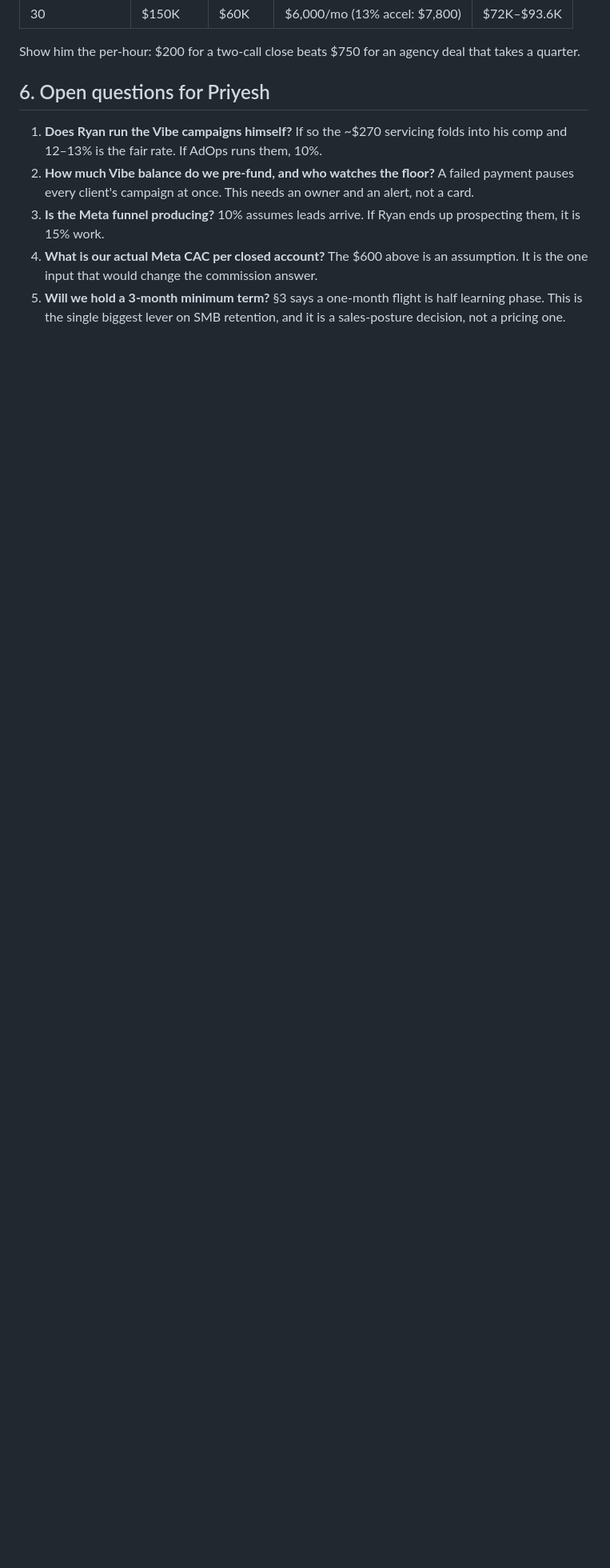
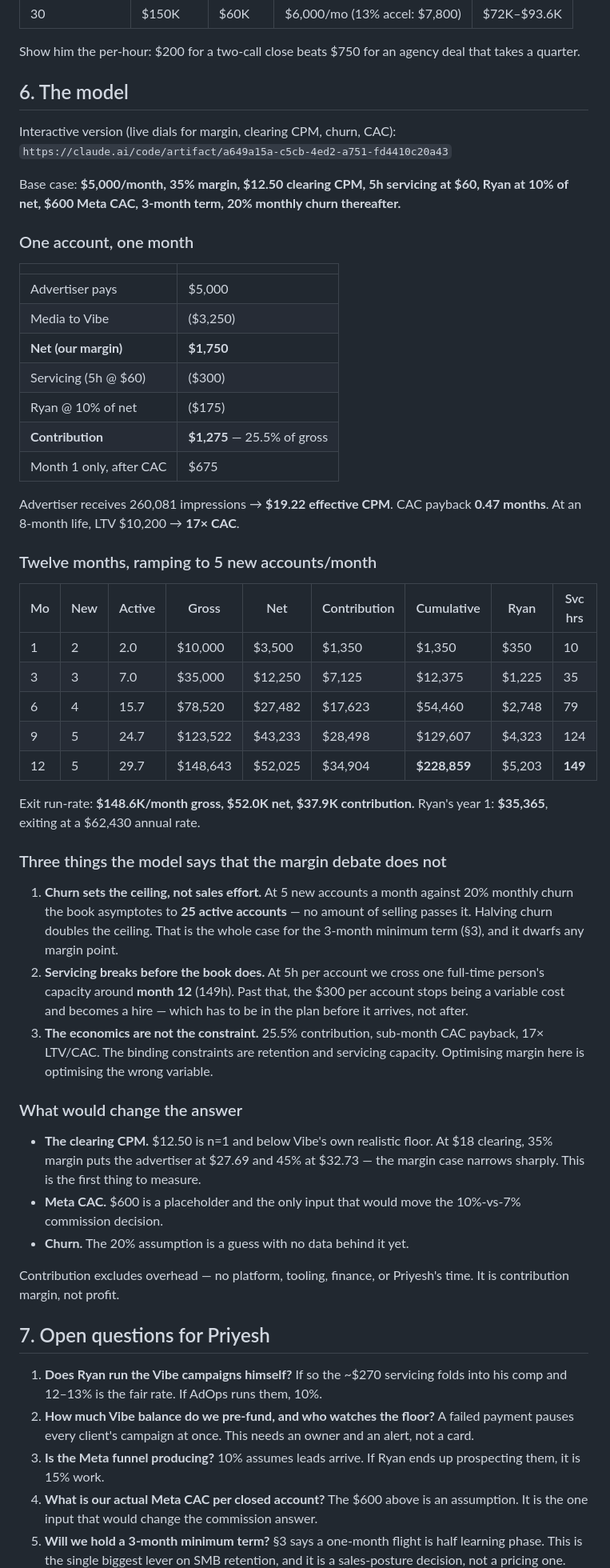
Before and after one commit to mastap150/pgam-intelligence, a Markdown page: docs/dsp/smb-margin-and-commission-model.md, the part around the change. Shown at 80% size. GitHub-like rendering; blank space fills up the shorter version.

Commit message:
docs/dsp: add the base-case model, and what it says the margin debate does not
Per-account and 12-month book build at the recommended position ($5K/mo,
35%, $12.50 clearing, 5h servicing, 10% commission, $600 CAC, 3-month term,
20% churn). Unit: $1,275 contribution/account/month, 25.5% of gross, CAC
payback 0.47 months, 17x LTV/CAC. Year 1 exits at $148.6K/mo gross, $52.0K
net, $37.9K contribution, $228.9K cumulative; Ryan takes $35.4K in year 1
against a $62.4K exit rate.

Three findings that outrank the margin question. Churn sets the ceiling, not
sales effort — 5 new/mo against 20% churn asymptotes at 25 accounts however
hard Ryan sells, so the 3-month term is the growth lever. Servicing crosses
one FTE around month 12 (149h), where the $300/account becomes a hire that
has to be planned before it lands. And with sub-month payback and 17x
LTV/CAC the economics were never the constraint — retention and capacity are.

Links the interactive version, and records that clearing CPM, CAC and churn
are all still assumptions rather than measurements.

```diff
--- a/docs/dsp/smb-margin-and-commission-model.md
+++ b/docs/dsp/smb-margin-and-commission-model.md
@@ -354,7 +354,69 @@ At $5K accounts and 40% margin (net $2,000/account/month):
 Show him the per-hour: $200 for a two-call close beats $750 for an agency deal
 that takes a quarter.
 
-## 6. Open questions for Priyesh
+## 6. The model
+
+Interactive version (live dials for margin, clearing CPM, churn, CAC):
+`https://claude.ai/code/artifact/a649a15a-c5cb-4ed2-a751-fd4410c20a43`
+
+Base case: **$5,000/month, 35% margin, $12.50 clearing CPM, 5h servicing at $60,
+Ryan at 10% of net, $600 Meta CAC, 3-month term, 20% monthly churn thereafter.**
+
+### One account, one month
+
+| | |
+|---|---|
+| Advertiser pays | $5,000 |
+| Media to Vibe | ($3,250) |
+| **Net (our margin)** | **$1,750** |
+| Servicing (5h @ $60) | ($300) |
+| Ryan @ 10% of net | ($175) |
+| **Contribution** | **$1,275** — 25.5% of gross |
+| Month 1 only, after CAC | $675 |
+
+Advertiser receives 260,081 impressions → **$19.22 effective CPM**. CAC payback
+**0.47 months**. At an 8-month life, LTV $10,200 → **17× CAC**.
+
+### Twelve months, ramping to 5 new accounts/month
+
+| Mo | New | Active | Gross | Net | Contribution | Cumulative | Ryan | Svc hrs |
+|---|---|---|---|---|---|---|---|---|
+| 1 | 2 | 2.0 | $10,000 | $3,500 | $1,350 | $1,350 | $350 | 10 |
+| 3 | 3 | 7.0 | $35,000 | $12,250 | $7,125 | $12,375 | $1,225 | 35 |
+| 6 | 4 | 15.7 | $78,520 | $27,482 | $17,623 | $54,460 | $2,748 | 79 |
+| 9 | 5 | 24.7 | $123,522 | $43,233 | $28,498 | $129,607 | $4,323 | 124 |
+| 12 | 5 | 29.7 | $148,643 | $52,025 | $34,904 | **$228,859** | $5,203 | **149** |
+
+Exit run-rate: **$148.6K/month gross, $52.0K net, $37.9K contribution.**
+Ryan's year 1: **$35,365**, exiting at a $62,430 annual rate.
+
+### Three things the model says that the margin debate does not
+
+1. **Churn sets the ceiling, not sales effort.** At 5 new accounts a month against
+   20% monthly churn the book asymptotes to **25 active accounts** — no amount of
+   selling passes it. Halving churn doubles the ceiling. That is the whole case
+   for the 3-month minimum term (§3), and it dwarfs any margin point.
+2. **Servicing breaks before the book does.** At 5h per account we cross one
+   full-time person's capacity around **month 12** (149h). Past that, the $300 per
+   account stops being a variable cost and becomes a hire — which has to be in
+   the plan before it arrives, not after.
+3. **The economics are not the constraint.** 25.5% contribution, sub-month CAC
+   payback, 17× LTV/CAC. The binding constraints are retention and servicing
+   capacity. Optimising margin here is optimising the wrong variable.
+
+### What would change the answer
+
+- **The clearing CPM.** $12.50 is n=1 and below Vibe's own realistic floor. At
+  $18 clearing, 35% margin puts the advertiser at $27.69 and 45% at $32.73 —
+  the margin case narrows sharply. This is the first thing to measure.
+- **Meta CAC.** $600 is a placeholder and the only input that would move the
+  10%-vs-7% commission decision.
+- **Churn.** The 20% assumption is a guess with no data behind it yet.
+
+Contribution excludes overhead — no platform, tooling, finance, or Priyesh's
+time. It is contribution margin, not profit.
+
+## 7. Open questions for Priyesh
 
 1. **Does Ryan run the Vibe campaigns himself?** If so the ~$270 servicing folds
    into his comp and 12–13% is the fair rate. If AdOps runs them, 10%.
```
